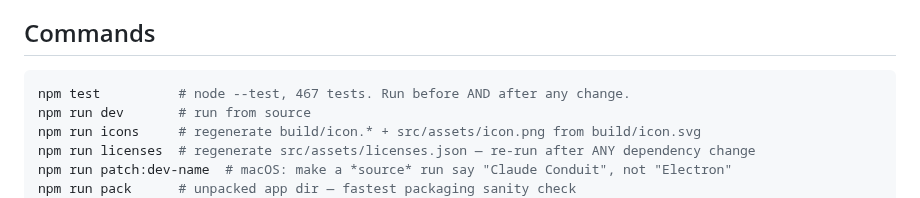
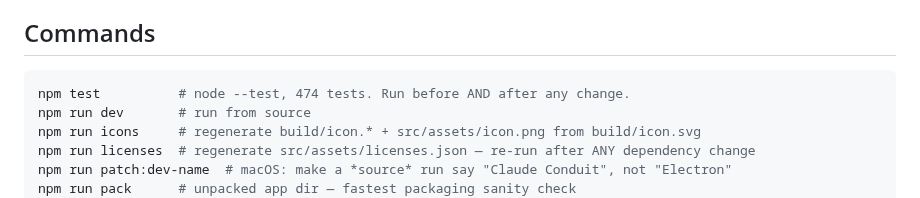
Before and after one commit to evolvconsulting/claude-conduit-app, a Markdown page: CLAUDE.md, the part around the change. Drawn GitHub-style.

````diff
--- a/CLAUDE.md
+++ b/CLAUDE.md
@@ -48,7 +48,7 @@ Do not edit Backlog task, draft, document, decision, or milestone markdown files
 ## Commands
 
 ```sh
-npm test          # node --test, 467 tests. Run before AND after any change.
+npm test          # node --test, 474 tests. Run before AND after any change.
 npm run dev       # run from source
 npm run icons     # regenerate build/icon.* + src/assets/icon.png from build/icon.svg
 npm run licenses  # regenerate src/assets/licenses.json — re-run after ANY dependency change
````
Also changed, not shown: README.md (+1 -1 lines).
